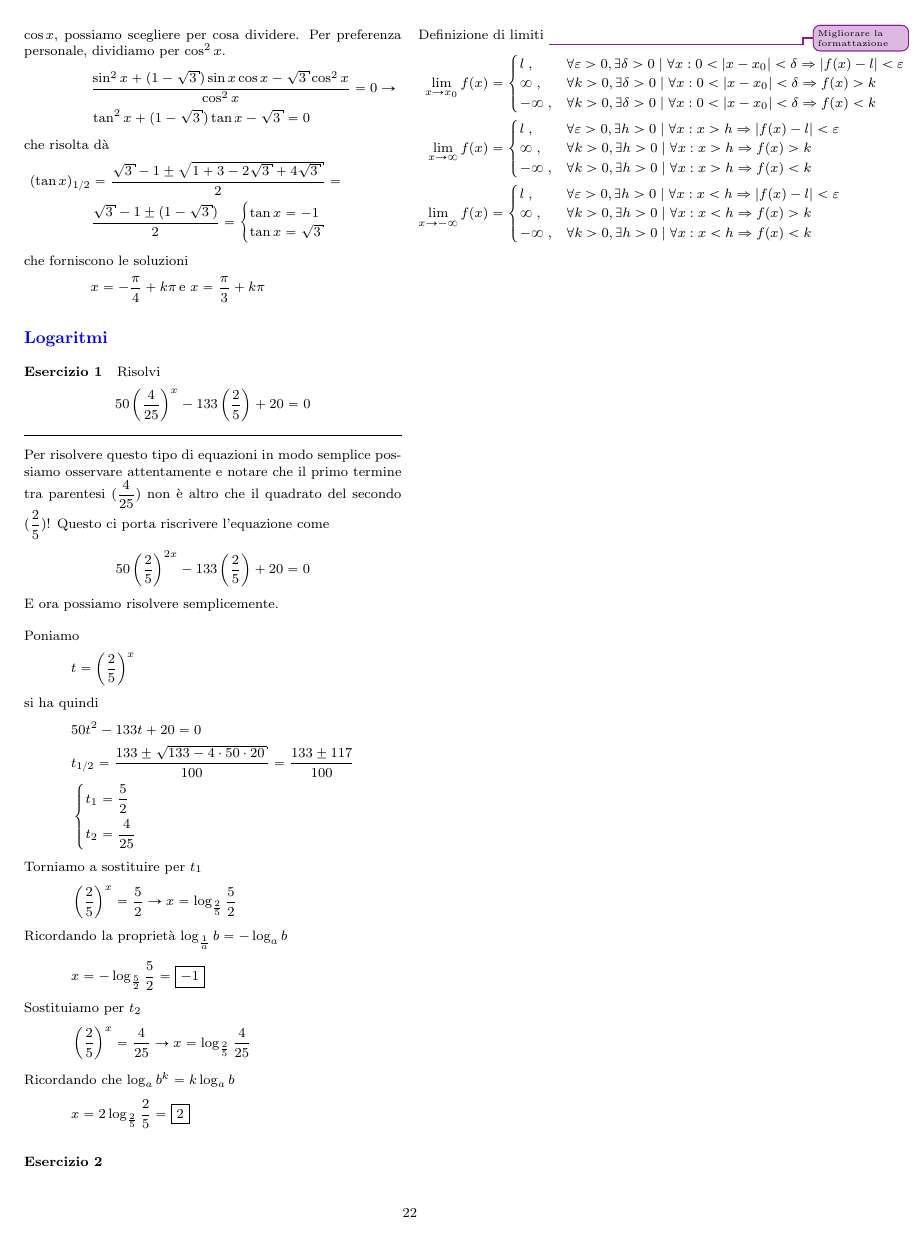
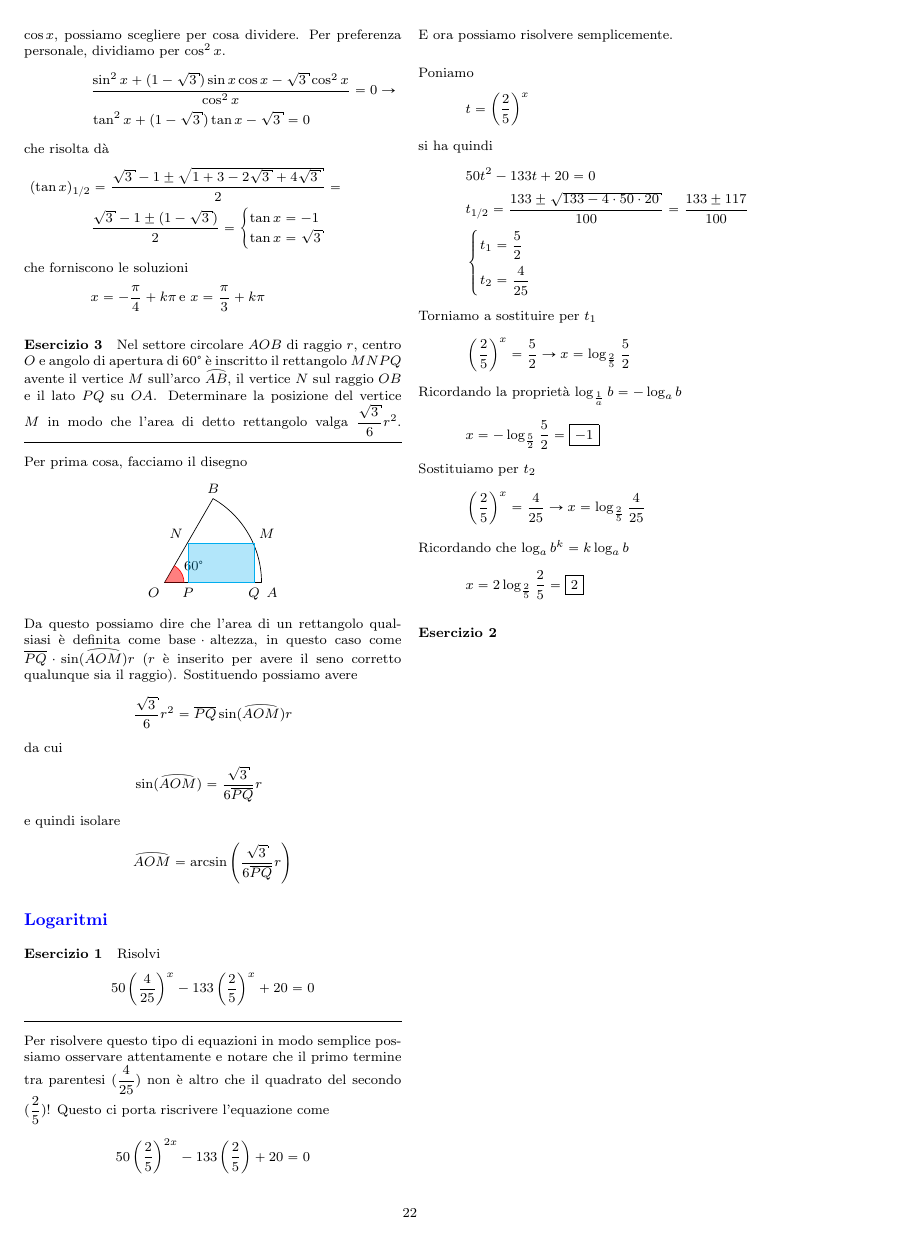
Before and after one commit to gjkf/Mathematics-Minima-et-Alia, a LaTeX document (formularioMatematica.tex): page 22 of 23. The pictures show the PDF file formularioMatematica.pdf that the author committed with the source; the source files are stored in an older character set and shown here as Unicode.

Commit message:
Added a piece of exercise.

```diff
--- a/formularioMatematica.tex
+++ b/formularioMatematica.tex
@@ -2609,3 +2629,15 @@ dividere. Per preferenza personale, dividiamo per $\cos^2 x$.
 &x = -\frac{\pi}{4}+k\pi\,\text{e } x = \frac{\pi}{3}+k\pi
 \end{align*}
 
+\paragraph{Esercizio 3}
+Nel settore circolare $AOB$ di raggio $r$, centro $O$ e angolo di apertura di $\ang{60}$ è inscritto
+il rettangolo $MNPQ$ avente il vertice $M$ sull'arco $\arc{AB}$, il vertice $N$ sul raggio $OB$ e il
+lato $PQ$ su $OA$. Determinare la posizione del vertice $M$ in modo che l'area di detto rettangolo
+valga $\dfrac{\sqrt{3}}{6}r^2$.
+\divisor
+
+Per prima cosa, facciamo il disegno
+\begin{center}
+	\begin{tikzpicture}[scale=2]
+		\coordinate (O) at (0,0);
+		\coordinate (A) at (1,0);
@@ -2611,0 +2661,9 @@ dividere. Per preferenza personale, dividiamo per $\cos^2 x$.
+	\end{tikzpicture}
+\end{center}
+Da questo possiamo dire che l'area di un rettangolo qualsiasi è definita come
+$\text{base}\cdot\text{altezza}$, in questo caso come $\overline{PQ}\cdot\sin(\arc{AOM})r$ ($r$ è
+inserito per avere il seno corretto qualunque sia il raggio). Sostituendo possiamo avere
+\begin{align*}
+&\frac{\sqrt{3}}{6}r^2 = \overline{PQ}\sin(\arc{AOM})r
+\intertext{da cui}
+&\sin(\arc{AOM}) = \frac{\sqrt{3}}{6\overline{PQ}}r
@@ -2613,7 +2675,7 @@ dividere. Per preferenza personale, dividiamo per $\cos^2 x$.
 \paragraph{Esercizio 1}
 Risolvi
 \begin{equation*}
-50\left(\frac{4}{25}\right)^x-133\left(\frac{2}{5}\right)+20=0
+50\left(\frac{4}{25}\right)^x-133\left(\frac{2}{5}\right)^x+20=0
 \end{equation*}
 \divisor
 
```
Also changed, not shown: formularioMatematica.pdf, formularioMatematica.tex (41 more changed lines).
